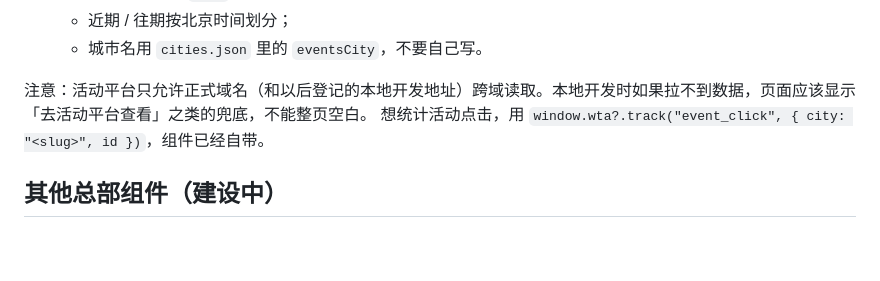
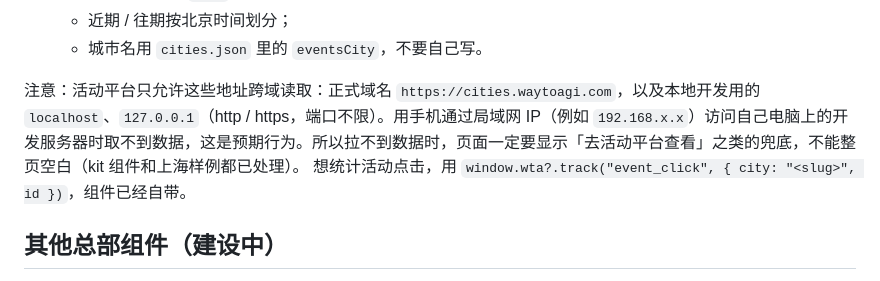
Before and after one commit to waytoagi-team/waytoagi-cities, a Markdown page: AGENTS.md, the part around the change. GitHub-like rendering; blank space fills up the shorter version.

Commit message:
docs: 写明活动平台跨域放行的地址（含本地开发），局域网 IP 取不到数据时走兜底
Co-Authored-By: Claude Opus 5.5 <noreply@anthropic.com>

```diff
--- a/AGENTS.md
+++ b/AGENTS.md
@@ -71,7 +71,7 @@
    - 近期 / 往期按北京时间划分；
    - 城市名用 `cities.json` 里的 `eventsCity`，不要自己写。
 
-注意：活动平台只允许正式域名（和以后登记的本地开发地址）跨域读取。本地开发时如果拉不到数据，页面应该显示「去活动平台查看」之类的兜底，不能整页空白。
+注意：活动平台只允许这些地址跨域读取：正式域名 `https://cities.waytoagi.com`，以及本地开发用的 `localhost`、`127.0.0.1`（http / https，端口不限）。用手机通过局域网 IP（例如 `192.168.x.x`）访问自己电脑上的开发服务器时取不到数据，这是预期行为。所以拉不到数据时，页面一定要显示「去活动平台查看」之类的兜底，不能整页空白（kit 组件和上海样例都已处理）。
 想统计活动点击，用 `window.wta?.track("event_click", { city: "<slug>", id })`，组件已经自带。
 
 ## 其他总部组件（建设中）
```
